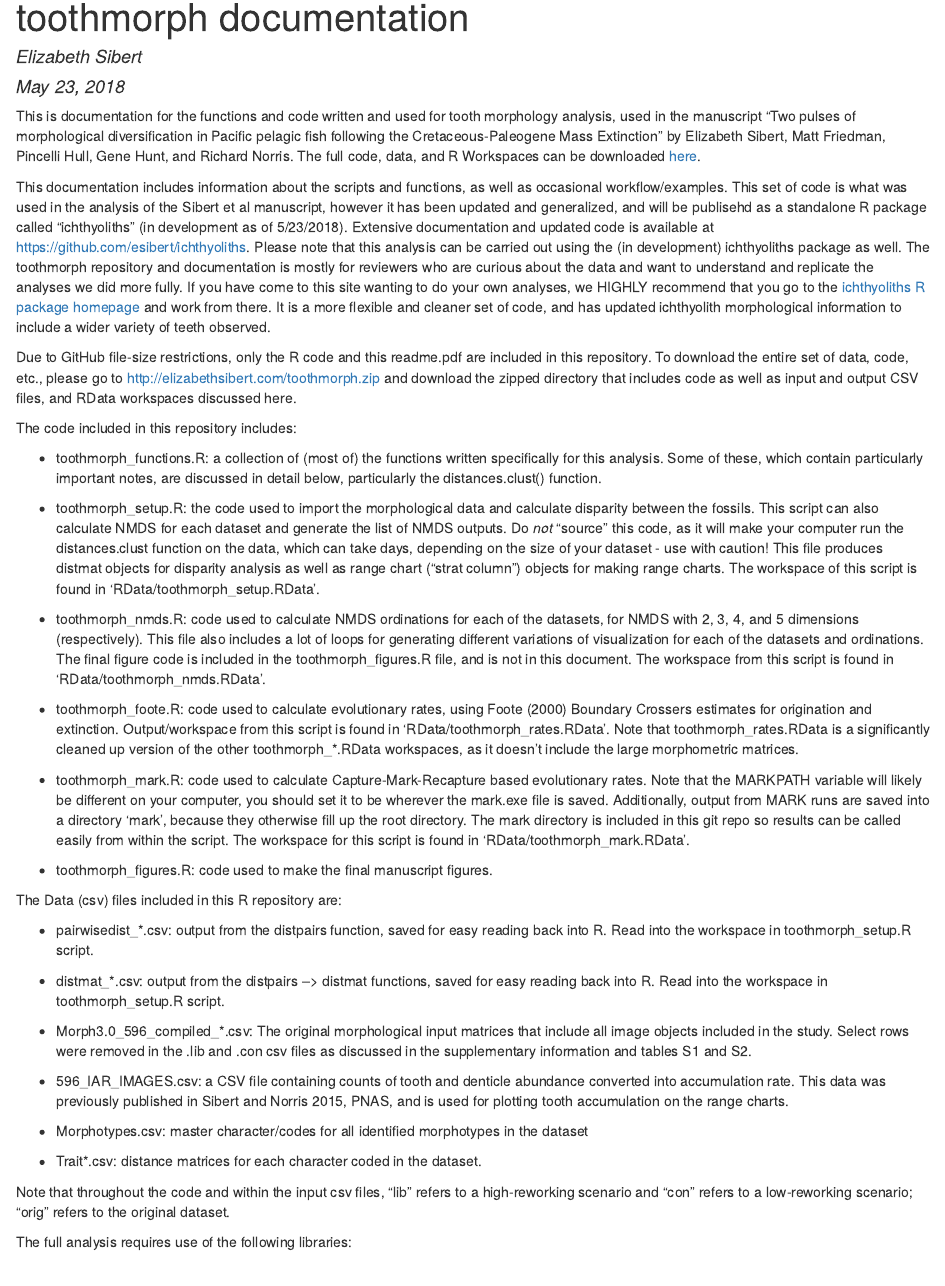
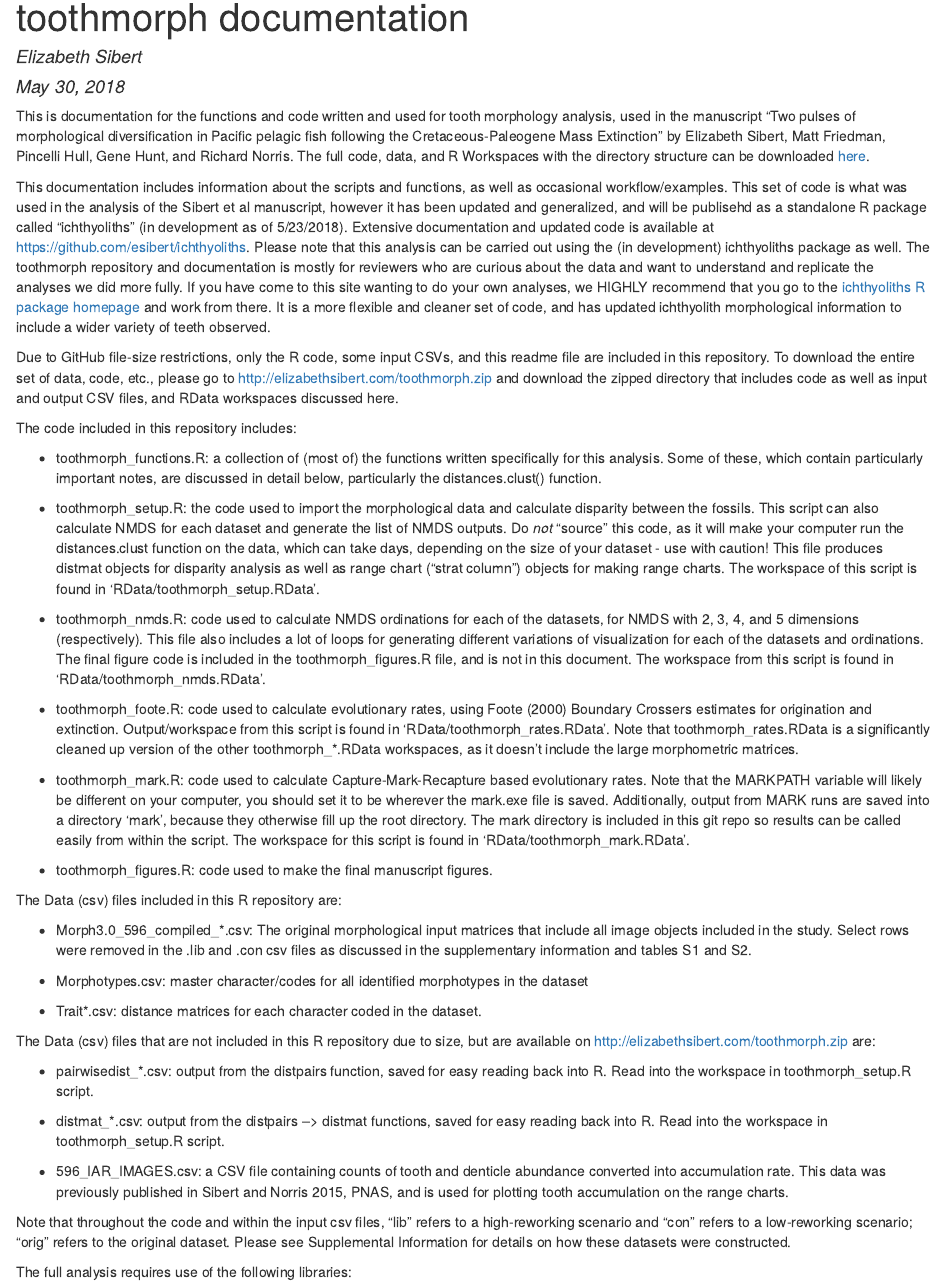
Before and after one commit to esibert/toothmorph, an R Markdown document (toothmorph_readme.Rmd): the page in a window 1100 px wide, from its top. The pictures show the output file toothmorph_readme.html that the author committed with the source, opened offline.

Commit message:
Updated readme files

```diff
--- a/toothmorph_readme.Rmd
+++ b/toothmorph_readme.Rmd
@@ -1,17 +1,17 @@
 ---
 title: "toothmorph documentation"
 author: "Elizabeth Sibert"
-date: "May 23, 2018"
+date: "May 30, 2018"
 output:
+  html_document: default
   pdf_document: default
-  html_document: default
 ---
 
 This is documentation for the functions and code written and used for tooth morphology analysis, used in the manuscript "Two pulses of morphological diversification in Pacific pelagic fish following the Cretaceous-Paleogene Mass Extinction" by Elizabeth Sibert, Matt Friedman, Pincelli Hull, Gene Hunt, and Richard Norris. The full code, data, and R Workspaces with the directory structure can be downloaded [here](http://elizabethsibert.com/toothmorph.zip).
 
 This documentation includes information about the scripts and functions, as well as occasional workflow/examples. This set of code is what was used in the analysis of the Sibert et al manuscript, however it has been updated and generalized, and will be publisehd as a standalone R package called "ichthyoliths" (in development as of 5/23/2018). Extensive documentation and updated code is available at https://github.com/esibert/ichthyoliths. Please note that this analysis can be carried out using the (in development) ichthyoliths package as well. The toothmorph repository and documentation is mostly for reviewers who are curious about the data and want to understand and replicate the analyses we did more fully. If you have come to this site wanting to do your own analyses, we HIGHLY recommend that you go to the [ichthyoliths R package homepage](https://github.com/esibert/ichthyoliths) and work from there. It is a more flexible and cleaner set of code, and has updated ichthyolith morphological information to include a wider variety of teeth observed.
 
-Due to GitHub file-size restrictions, only the R code and this readme.pdf are included in this repository. To download the entire set of data, code, etc., please go to http://elizabethsibert.com/toothmorph.zip and download the zipped directory that includes code as well as input and output CSV files, and RData workspaces discussed here.
+Due to GitHub file-size restrictions, only the R code, some input CSVs, and this readme file are included in this repository. To download the entire set of data, code, etc., please go to http://elizabethsibert.com/toothmorph.zip and download the zipped directory that includes code as well as input and output CSV files, and RData workspaces discussed here.
 
 The code included in this repository includes:
 
@@ -30,19 +30,21 @@ The code included in this repository includes:
 
 The Data (csv) files included in this R repository are:
 
-* pairwisedist_*.csv: output from the distpairs function, saved for easy reading back into R. Read into the workspace in toothmorph_setup.R script.
-
-* distmat_*.csv: output from the distpairs --> distmat functions, saved for easy reading back into R. Read into the workspace in toothmorph_setup.R script.
-
 * Morph3.0_596_compiled_*.csv: The original morphological input matrices that include all image objects included in the study. Select rows were removed in the .lib and .con csv files as discussed in the supplementary information and tables S1 and S2.
-
-* 596_IAR_IMAGES.csv: a CSV file containing counts of tooth and denticle abundance converted into accumulation rate. This data was previously published in Sibert and Norris 2015, PNAS, and is used for plotting tooth accumulation on the range charts.
 
 * Morphotypes.csv: master character/codes for all identified morphotypes in the dataset
 
 * Trait*.csv: distance matrices for each character coded in the dataset.
 
-Note that throughout the code and within the input csv files, "lib" refers to a high-reworking scenario and "con" refers to a low-reworking scenario; "orig" refers to the original dataset.
+The Data (csv) files that are not included in this R repository due to size, but are available on http://elizabethsibert.com/toothmorph.zip are:
+
+* pairwisedist_*.csv: output from the distpairs function, saved for easy reading back into R. Read into the workspace in toothmorph_setup.R script.
+
+* distmat_*.csv: output from the distpairs --> distmat functions, saved for easy reading back into R. Read into the workspace in toothmorph_setup.R script.
+
+* 596_IAR_IMAGES.csv: a CSV file containing counts of tooth and denticle abundance converted into accumulation rate. This data was previously published in Sibert and Norris 2015, PNAS, and is used for plotting tooth accumulation on the range charts.
+
+Note that throughout the code and within the input csv files, "lib" refers to a high-reworking scenario and "con" refers to a low-reworking scenario; "orig" refers to the original dataset. Please see Supplemental Information for details on how these datasets were constructed.
 
 
 The full analysis requires use of the following libraries:
```
Also changed, not shown: toothmorph_readme.html, toothmorph_readme.pdf.
